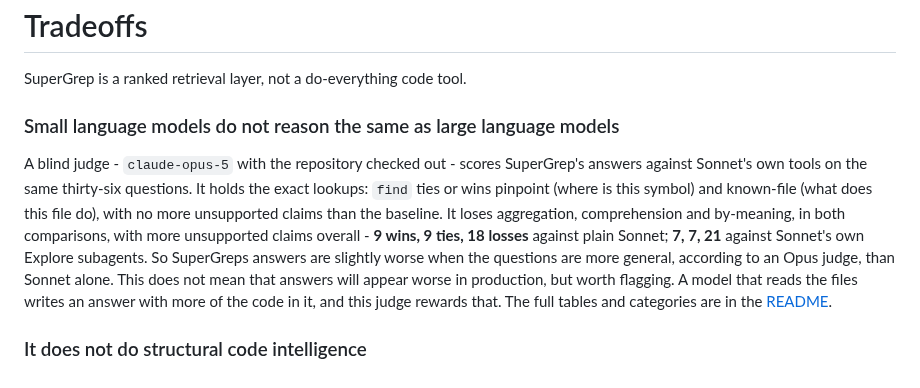
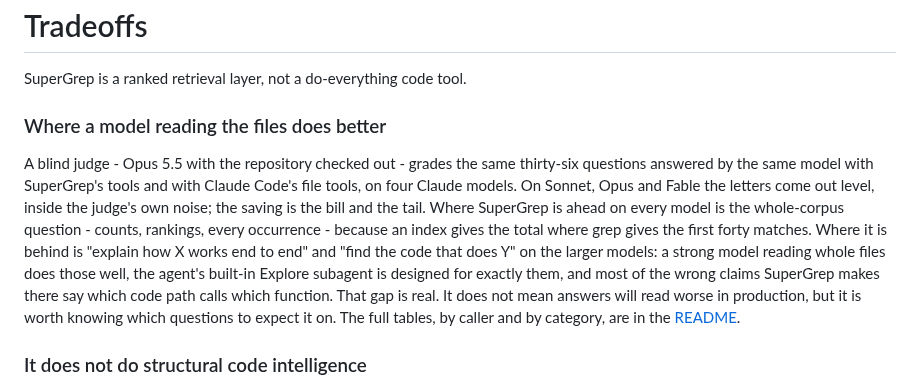
Before and after one commit to infino-ai/code-context, a Markdown page: docs/tradeoffs.md, the part around the change. Drawn GitHub-style.

Commit message:
docs: the tradeoffs page and the FAQ read from the same panel as the README
The tradeoffs page still told the story of the single-caller run and linked
a README section that no longer exists. It now says what the four-caller
panel found: level letters on the larger models, ahead on whole-corpus
questions on every model, behind on the questions where a model reading the
files does better, and why. The FAQ's first line carries the new tagline.

```diff
--- a/docs/tradeoffs.md
+++ b/docs/tradeoffs.md
@@ -2,20 +2,22 @@
 
 SuperGrep is a ranked retrieval layer, not a do-everything code tool.
 
-### Small language models do not reason the same as large language models
+### Where a model reading the files does better
 
-A blind judge - `claude-opus-5` with the repository checked out - scores
-SuperGrep's answers against Sonnet's own tools on the same thirty-six
-questions. It holds the exact lookups: `find` ties or wins pinpoint (where is
-this symbol) and known-file (what does this file do), with no more
-unsupported claims than the baseline. It loses aggregation, comprehension and
-by-meaning, in both comparisons, with more unsupported claims overall - **9
-wins, 9 ties, 18 losses** against plain Sonnet; **7, 7, 21** against
-Sonnet's own Explore subagents. So SuperGreps answers are slightly worse when the questions
-are more general, according to an Opus judge, than Sonnet alone. This does not mean
-that answers will appear worse in production, but worth flagging. A model that reads
-the files writes an answer with more of the code in it, and this judge rewards that.
-The full tables and categories are in the [README](../README.md#quality).
+A blind judge - Opus 5.5 with the repository checked out - grades the same
+thirty-six questions answered by the same model with SuperGrep's tools and
+with Claude Code's file tools, on four Claude models. On Sonnet, Opus and
+Fable the letters come out level, inside the judge's own noise; the saving is
+the bill and the tail. Where SuperGrep is ahead on every model is the
+whole-corpus question - counts, rankings, every occurrence - because an index
+gives the total where grep gives the first forty matches. Where it is behind
+is "explain how X works end to end" and "find the code that does Y" on the
+larger models: a strong model reading whole files does those well, the agent's
+built-in Explore subagent is designed for exactly them, and most of the wrong
+claims SuperGrep makes there say which code path calls which function. That
+gap is real. It does not mean answers will read worse in production, but it is
+worth knowing which questions to expect it on. The full tables, by caller and
+by category, are in the [README](../README.md#the-numbers).
 
 ### It does not do structural code intelligence
 
```
Also changed, not shown: docs/faq.md (+1 -1 lines).
